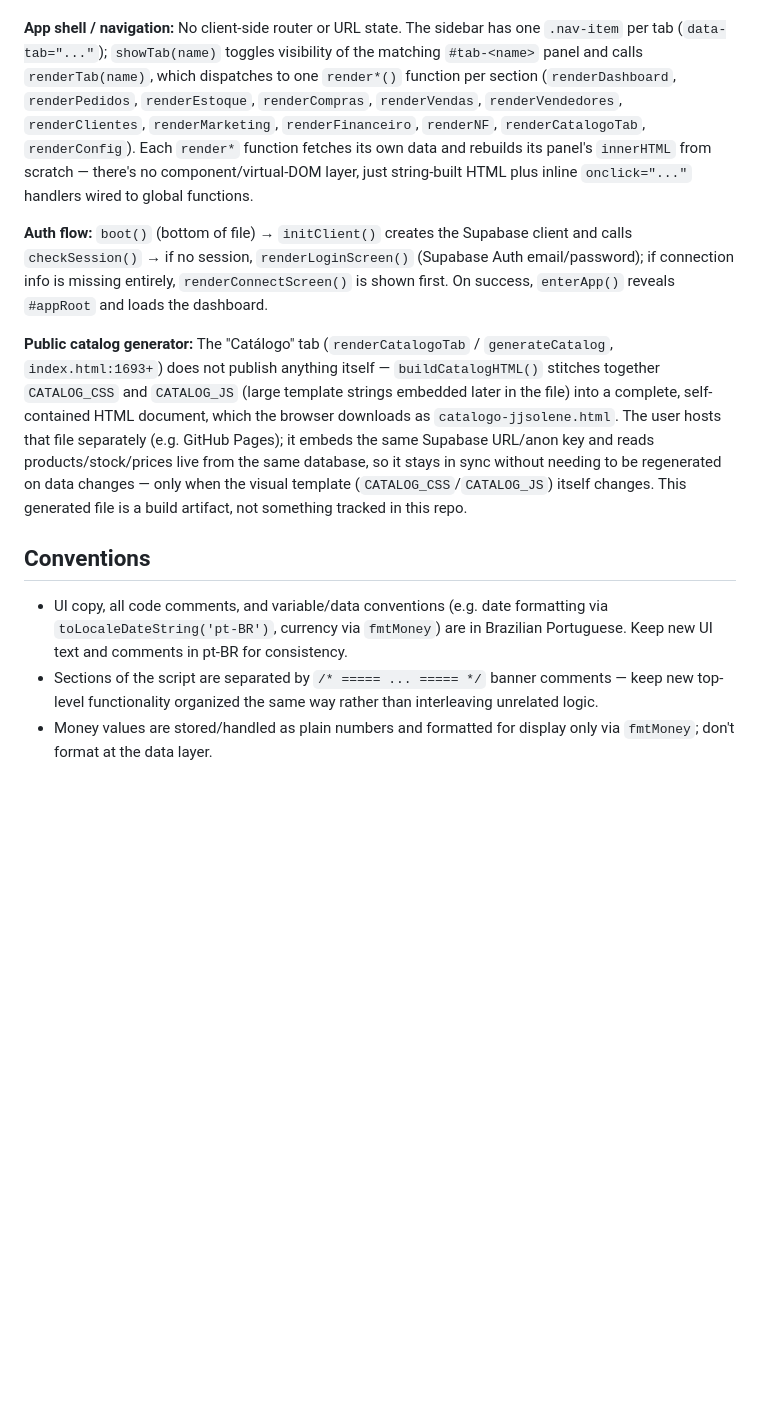
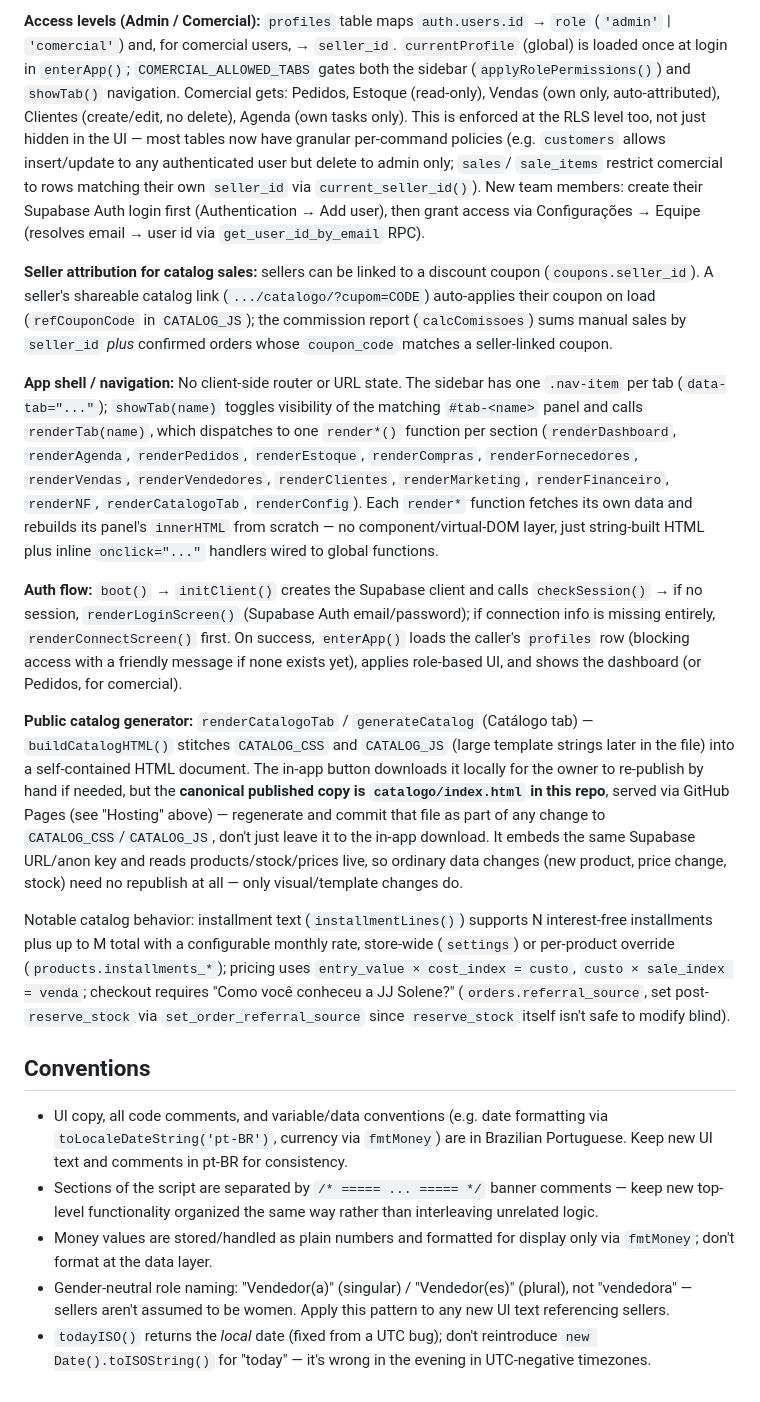
Before and after one commit to afdalessi-commits/catalogo-jjsolene, a Markdown page: CLAUDE.md, the part around one of its changes. GitHub-like rendering; blank space fills up the shorter version.

```diff
--- a/CLAUDE.md
+++ b/CLAUDE.md
@@ -41,26 +77,50 @@ helper (`index.html:225`), which unwraps `{ data, error }`, toasts on error, and
+**Access levels (Admin / Comercial):** `profiles` table maps `auth.users.id` → `role` (`'admin'` |
+`'comercial'`) and, for comercial users, → `seller_id`. `currentProfile` (global) is loaded once at
+login in `enterApp()`; `COMERCIAL_ALLOWED_TABS` gates both the sidebar (`applyRolePermissions()`)
+and `showTab()` navigation. Comercial gets: Pedidos, Estoque (read-only), Vendas (own only,
+auto-attributed), Clientes (create/edit, no delete), Agenda (own tasks only). This is enforced at
+the RLS level too, not just hidden in the UI — most tables now have granular per-command policies
+(e.g. `customers` allows insert/update to any authenticated user but delete to admin only; `sales`/
+`sale_items` restrict comercial to rows matching their own `seller_id` via `current_seller_id()`).
+New team members: create their Supabase Auth login first (Authentication → Add user), then grant
+access via Configurações → Equipe (resolves email → user id via `get_user_id_by_email` RPC).
+
+**Seller attribution for catalog sales:** sellers can be linked to a discount coupon
+(`coupons.seller_id`). A seller's shareable catalog link
+(`.../catalogo/?cupom=CODE`) auto-applies their coupon on load (`refCouponCode` in `CATALOG_JS`);
+the commission report (`calcComissoes`) sums manual sales by `seller_id` *plus* confirmed orders
+whose `coupon_code` matches a seller-linked coupon.
 
 **App shell / navigation:** No client-side router or URL state. The sidebar has one `.nav-item` per
 tab (`data-tab="..."`); `showTab(name)` toggles visibility of the matching `#tab-<name>` panel and
 calls `renderTab(name)`, which dispatches to one `render*()` function per section (`renderDashboard`,
-`renderPedidos`, `renderEstoque`, `renderCompras`, `renderVendas`, `renderVendedores`,
-`renderClientes`, `renderMarketing`, `renderFinanceiro`, `renderNF`, `renderCatalogoTab`,
-`renderConfig`). Each `render*` function fetches its own data and rebuilds its panel's `innerHTML`
-from scratch — there's no component/virtual-DOM layer, just string-built HTML plus inline
-`onclick="..."` handlers wired to global functions.
+`renderAgenda`, `renderPedidos`, `renderEstoque`, `renderCompras`, `renderFornecedores`,
+`renderVendas`, `renderVendedores`, `renderClientes`, `renderMarketing`, `renderFinanceiro`,
+`renderNF`, `renderCatalogoTab`, `renderConfig`). Each `render*` function fetches its own data and
+rebuilds its panel's `innerHTML` from scratch — no component/virtual-DOM layer, just string-built
+HTML plus inline `onclick="..."` handlers wired to global functions.
 
-**Auth flow:** `boot()` (bottom of file) → `initClient()` creates the Supabase client and calls
-`checkSession()` → if no session, `renderLoginScreen()` (Supabase Auth email/password); if
-connection info is missing entirely, `renderConnectScreen()` is shown first. On success,
-`enterApp()` reveals `#appRoot` and loads the dashboard.
+**Auth flow:** `boot()` → `initClient()` creates the Supabase client and calls `checkSession()` →
+if no session, `renderLoginScreen()` (Supabase Auth email/password); if connection info is missing
+entirely, `renderConnectScreen()` first. On success, `enterApp()` loads the caller's `profiles` row
+(blocking access with a friendly message if none exists yet), applies role-based UI, and shows the
+dashboard (or Pedidos, for comercial).
 
-**Public catalog generator:** The "Catálogo" tab (`renderCatalogoTab` / `generateCatalog`,
-`index.html:1693+`) does not publish anything itself — `buildCatalogHTML()` stitches together
-`CATALOG_CSS` and `CATALOG_JS` (large template strings embedded later in the file) into a complete,
-self-contained HTML document, which the browser downloads as `catalogo-jjsolene.html`. The user
-hosts that file separately (e.g. GitHub Pages); it embeds the same Supabase URL/anon key and reads
-products/stock/prices live from the same database, so it stays in sync without needing to be
-regenerated on data changes — only when the visual template (`CATALOG_CSS`/`CATALOG_JS`) itself
-changes. This generated file is a build artifact, not something tracked in this repo.
+**Public catalog generator:** `renderCatalogoTab` / `generateCatalog` (Catálogo tab) —
+`buildCatalogHTML()` stitches `CATALOG_CSS` and `CATALOG_JS` (large template strings later in the
+file) into a self-contained HTML document. The in-app button downloads it locally for the owner to
+re-publish by hand if needed, but the **canonical published copy is `catalogo/index.html` in this
+repo**, served via GitHub Pages (see "Hosting" above) — regenerate and commit that file as part of
+any change to `CATALOG_CSS`/`CATALOG_JS`, don't just leave it to the in-app download. It embeds the
+same Supabase URL/anon key and reads products/stock/prices live, so ordinary data changes (new
+product, price change, stock) need no republish at all — only visual/template changes do.
+
+Notable catalog behavior: installment text (`installmentLines()`) supports N interest-free
+installments plus up to M total with a configurable monthly rate, store-wide (`settings`) or
+per-product override (`products.installments_*`); pricing uses `entry_value × cost_index = custo`,
+`custo × sale_index = venda`; checkout requires "Como você conheceu a JJ Solene?"
+(`orders.referral_source`, set post-`reserve_stock` via `set_order_referral_source` since
+`reserve_stock` itself isn't safe to modify blind).
 
 ## Conventions
 
@@ -71,3 +131,7 @@ changes. This generated file is a build artifact, not something tracked in this
   top-level functionality organized the same way rather than interleaving unrelated logic.
 - Money values are stored/handled as plain numbers and formatted for display only via `fmtMoney`;
   don't format at the data layer.
+- Gender-neutral role naming: "Vendedor(a)" (singular) / "Vendedor(es)" (plural), not "vendedora" —
+  sellers aren't assumed to be women. Apply this pattern to any new UI text referencing sellers.
+- `todayISO()` returns the *local* date (fixed from a UTC bug); don't reintroduce
+  `new Date().toISOString()` for "today" — it's wrong in the evening in UTC-negative timezones.
```
Also changed, not shown: other parts of CLAUDE.md (+59 -23 lines).
